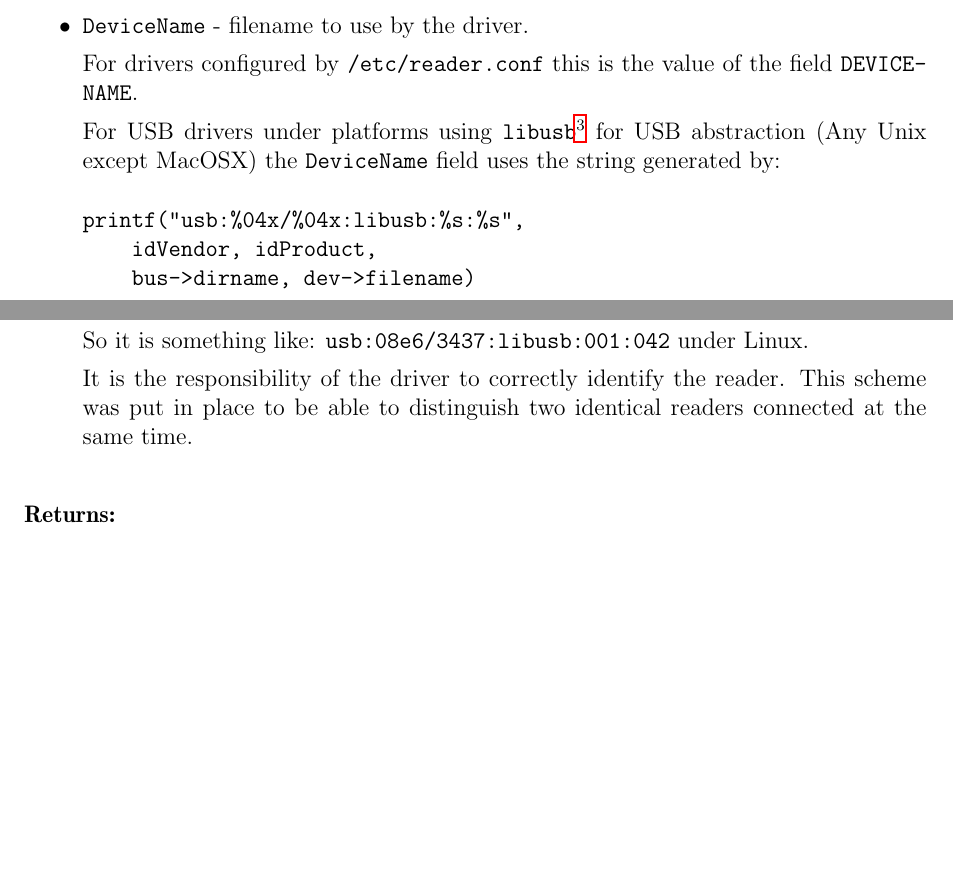
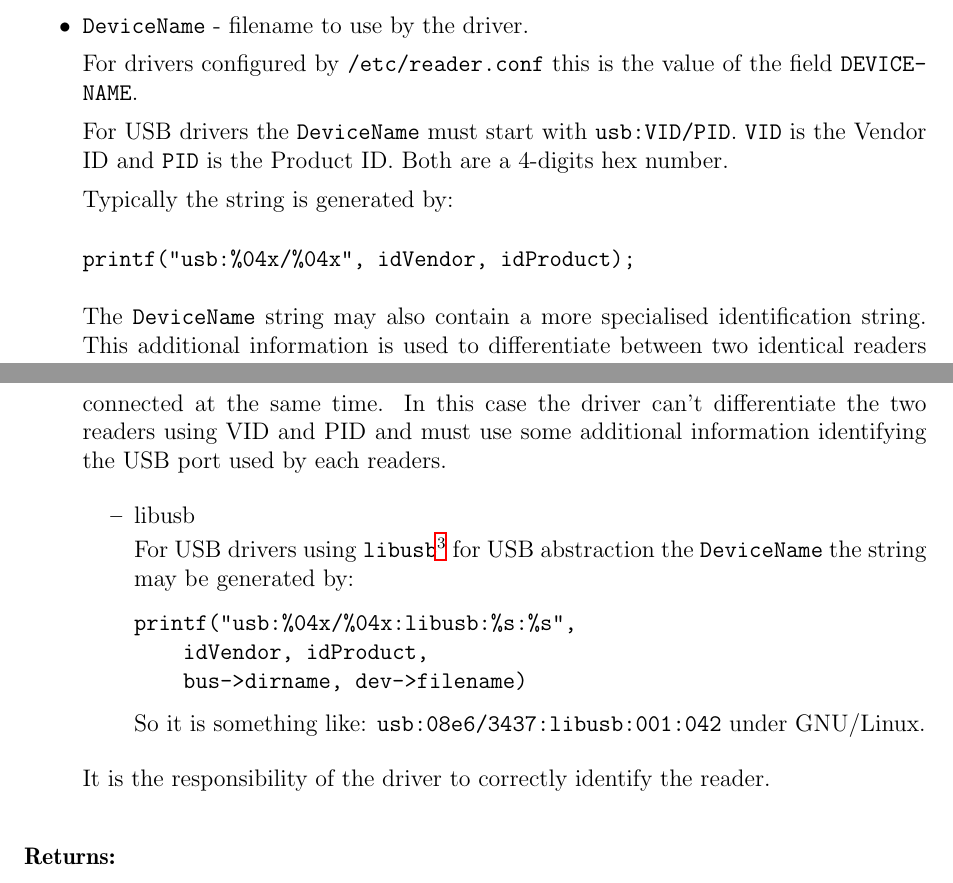
Before and after one commit to LudovicRousseau/PCSC, a LaTeX paper (doc/ifdhandler-3.tex): two parts of pages 11 and 12 of 23 before the commit and two parts of pages 11 and 12 of 24 after it, joined at a grey line, cut so that both start at the same text, the shorter picture padded with empty space. Compiled offline with LaTeX, dvips and Ghostscript.

Commit message:
more details about deviceName argument of IFDHCreateChannelByName()
git-svn-id: svn://anonscm.debian.org/svn/pcsclite/trunk/PCSC@2744 0ce88b0d-b2fd-0310-8134-9614164e65ea

```diff
--- a/doc/ifdhandler-3.tex
+++ b/doc/ifdhandler-3.tex
@@ -47,7 +47,7 @@
 \title{MUSCLE PC/SC IFD Driver API}
 \author{David Corcoran \& Ludovic Rousseau\\
 \url{corcoran@musclecard.com}, \url{ludovic.rousseau@free.fr}}
-\date{July 28, 2004}
+\date{\today}
 
 \begin{document}
 
@@ -560,10 +563,28 @@ underlying details of the particular reader.
 For drivers configured by \texttt{/etc/reader.conf} this is the value of
 the field \texttt{DEVICENAME}.
 
-For USB drivers under platforms using
+For USB drivers the \texttt{DeviceName} must start with
+\texttt{usb:VID/PID}. \texttt{VID} is the Vendor ID and \texttt{PID} is
+the Product ID. Both are a 4-digits hex number.
+
+Typically the string is generated by:
+\begin{verbatim}
+printf("usb:%04x/%04x", idVendor, idProduct);
+\end{verbatim}
+
+The \texttt{DeviceName} string may also contain a more specialised
+identification string. This additional information is used to
+differentiate between two identical readers connected at the same time.
+In this case the driver can't differentiate the two readers using VID
+and PID and must use some additional information identifying the USB
+port used by each readers.
+
+\begin{itemize}
+\item libusb
+
+For USB drivers using
 \texttt{libusb}\footnote{\url{http://libusb.sourceforge.net/}} for USB
-abstraction (Any Unix except MacOSX) the \texttt{DeviceName} field uses
-the string generated by:
+abstraction the \texttt{DeviceName} the string may be generated by:
 \begin{verbatim}
 printf("usb:%04x/%04x:libusb:%s:%s",
     idVendor, idProduct,
@@ -571,11 +592,11 @@ printf("usb:%04x/%04x:libusb:%s:%s",
 \end{verbatim}
 
 So it is something like: \texttt{usb:08e6/3437:libusb:001:042} under
-Linux.
+GNU/Linux.
+
+\end{itemize}
 
 It is the responsibility of the driver to correctly identify the reader.
-This scheme was put in place to be able to distinguish two identical
-readers connected at the same time.
 
 \end{itemize}
 
```
Also changed, not shown: doc/ifdhandler-3.tex (3 more changed lines).
